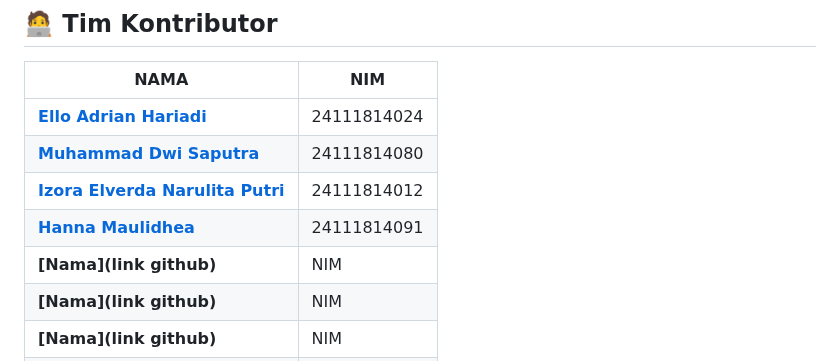
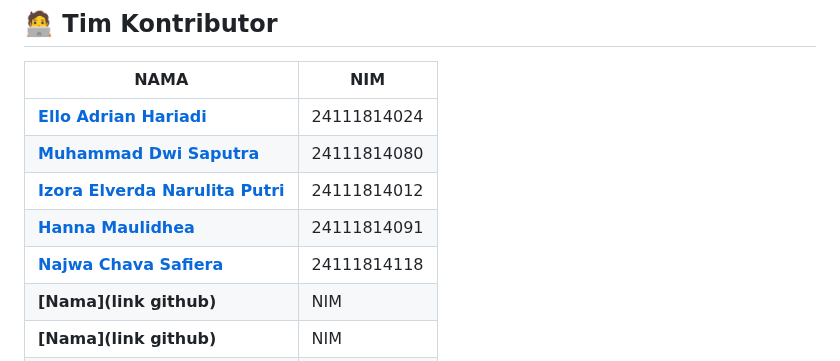
Before and after one commit to Driannnn/NontonAnime, a Markdown page: README.md, the part around the change. Drawn GitHub-style.

```diff
--- a/README.md
+++ b/README.md
@@ -135,7 +135,7 @@ Driannnn
 | **[Muhammad Dwi Saputra](https://github.com/POKSI77)** | 24111814080 |
 | **[Izora Elverda Narulita Putri](https://github.com/Elverda)** | 24111814012 |
 | **[Hanna Maulidhea](https://github.com/maulidhea)** | 24111814091 |
-| **[Nama](link github)** | NIM |
+| **[Najwa Chava Safiera](https://github.com/sh3vaya)** | 24111814118 |
 | **[Nama](link github)** | NIM |
 | **[Nama](link github)** | NIM |
 | **[Nama](link github)** | NIM |
```
